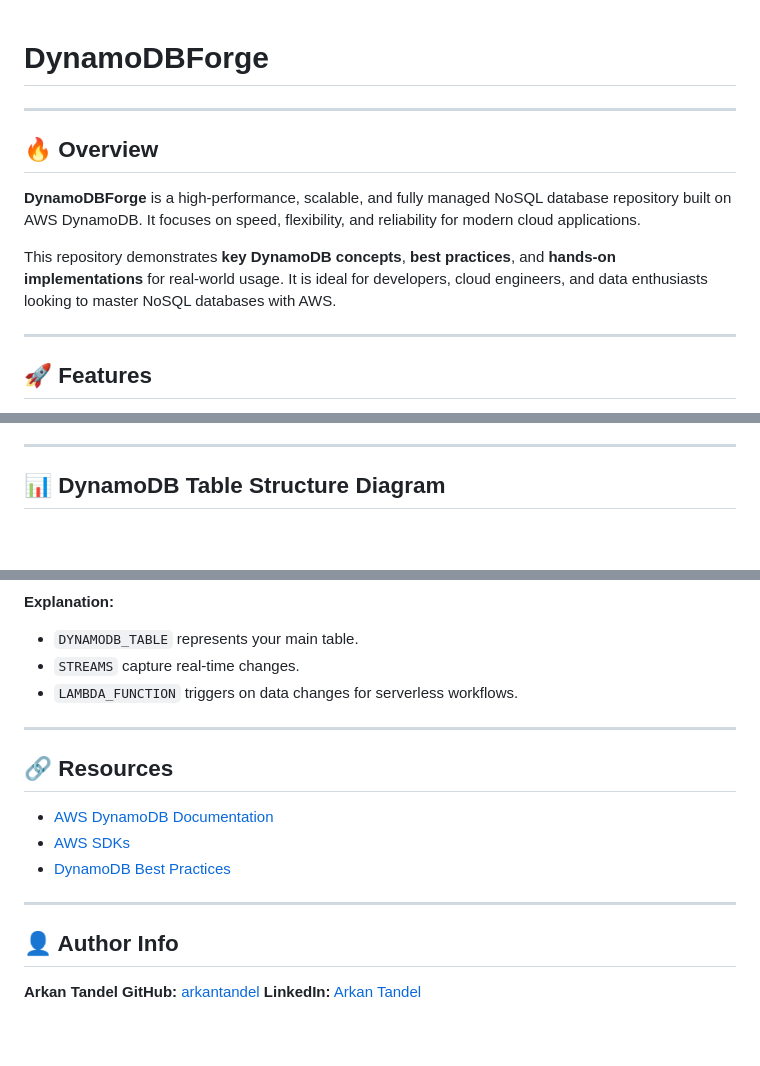
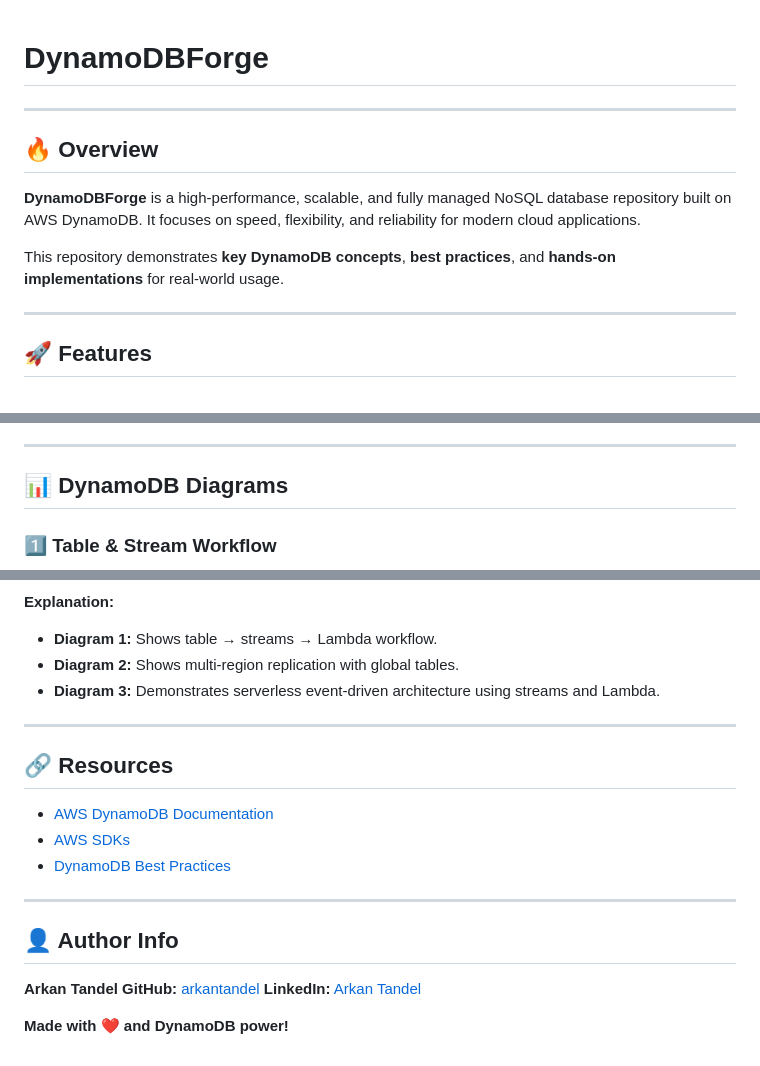
Before and after one commit to arkantandel/DynamoDBPulse-with-me-, a Markdown page: README.md, 3 parts joined by grey strips. Drawn GitHub-style; blank space fills up the shorter version.

````diff
--- a/README.md
+++ b/README.md
@@ -1,5 +1,3 @@
-
-
 # DynamoDBForge
 
 ---
@@ -9,7 +7,7 @@
 **DynamoDBForge** is a high-performance, scalable, and fully managed NoSQL database repository built on AWS DynamoDB.
 It focuses on speed, flexibility, and reliability for modern cloud applications.
 
-This repository demonstrates **key DynamoDB concepts**, **best practices**, and **hands-on implementations** for real-world usage. It is ideal for developers, cloud engineers, and data enthusiasts looking to master NoSQL databases with AWS.
+This repository demonstrates **key DynamoDB concepts**, **best practices**, and **hands-on implementations** for real-world usage.
 
 ---
 
@@ -113,7 +111,9 @@ aws dynamodb delete-item \
 
 ---
 
-## 📊 DynamoDB Table Structure Diagram
+## 📊 DynamoDB Diagrams
+
+### 1️⃣ Table & Stream Workflow
 
 ```mermaid
 erDiagram
@@ -130,8 +160,8 @@ erDiagram
 **Explanation:**
 
-* `DYNAMODB_TABLE` represents your main table.
-* `STREAMS` capture real-time changes.
-* `LAMBDA_FUNCTION` triggers on data changes for serverless workflows.
+* **Diagram 1:** Shows table → streams → Lambda workflow.
+* **Diagram 2:** Shows multi-region replication with global tables.
+* **Diagram 3:** Demonstrates serverless event-driven architecture using streams and Lambda.
 
 ---
 
@@ -148,3 +178,5 @@ erDiagram
 **Arkan Tandel**
 **GitHub:** [arkantandel](https://github.com/arkantandel)
 **LinkedIn:** [Arkan Tandel](https://www.linkedin.com/in/arkantandel)
+
+**Made with ❤️ and DynamoDB power!**
````
Also changed, not shown: other parts of README.md (+31 -1 lines).
